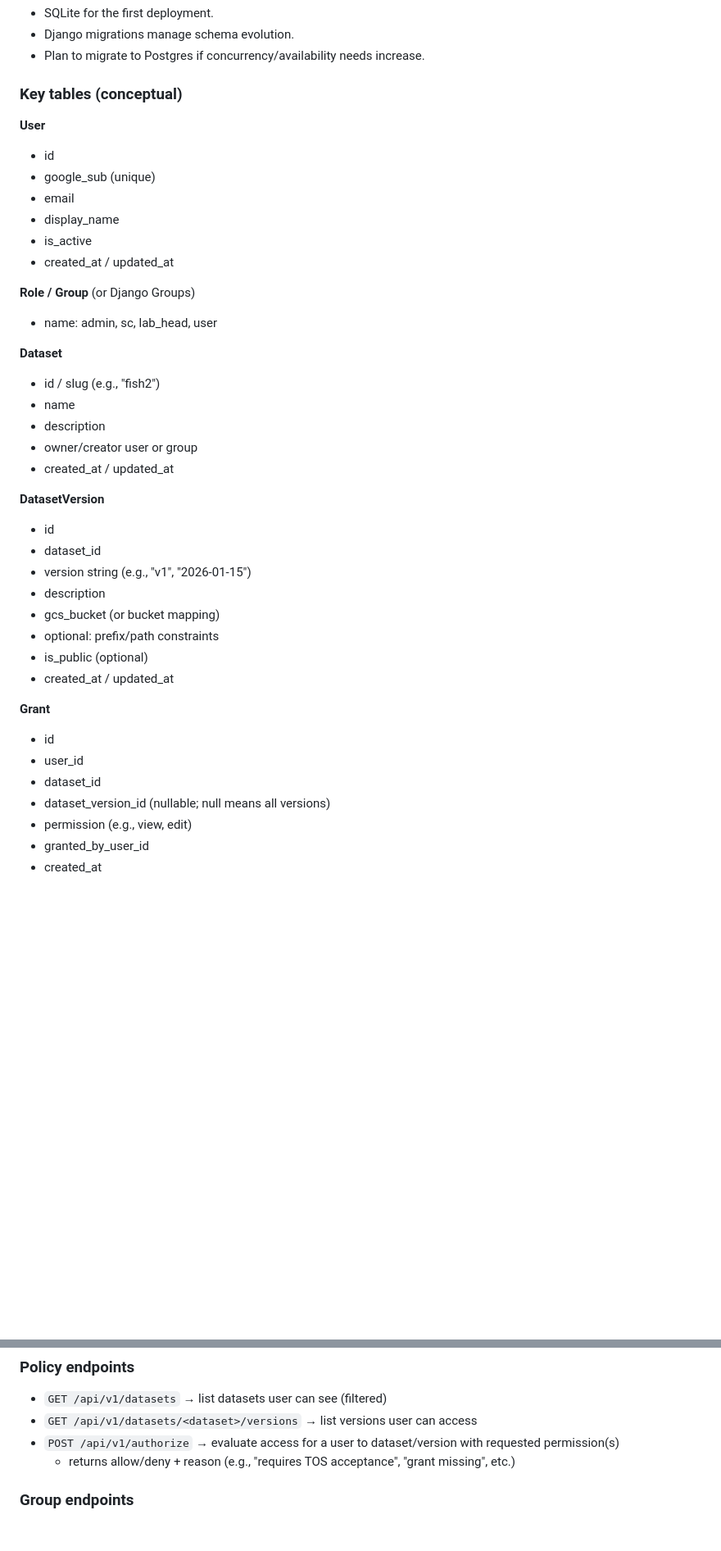
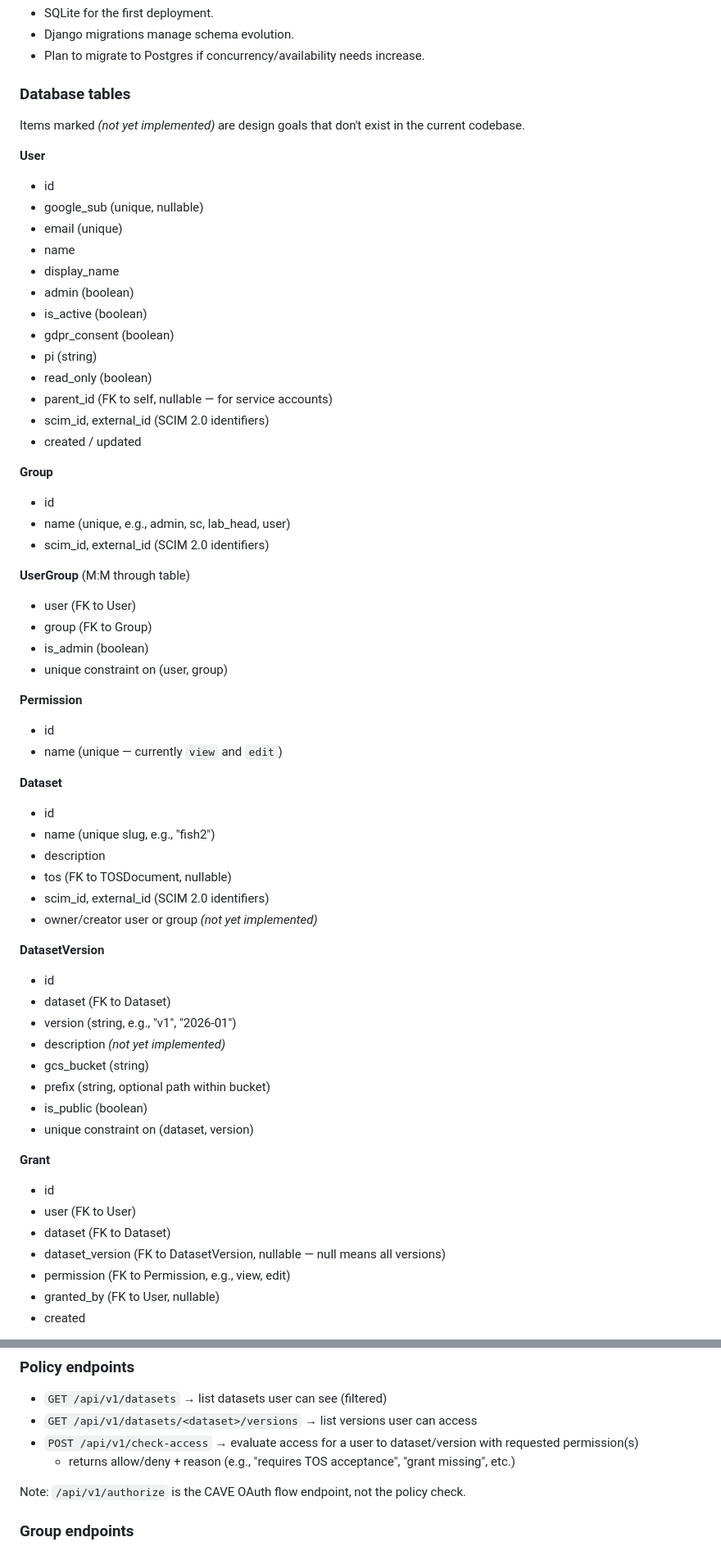
Before and after one commit to JaneliaSciComp/DatasetGateway, a Markdown page: docs/architecture.md, 2 parts joined by grey strips. Shown at 82% size. Rendered like a GitHub page; blank space fills up the shorter version.

```diff
--- a/docs/architecture.md
+++ b/docs/architecture.md
@@ -202,42 +204,65 @@ TOS is tracked at the dataset/version level.
 - Django migrations manage schema evolution.
 - Plan to migrate to Postgres if concurrency/availability needs increase.
 
-### Key tables (conceptual)
+### Database tables
+
+Items marked *(not yet implemented)* are design goals that don't exist
+in the current codebase.
 
 **User**
 - id
-- google_sub (unique)
-- email
+- google_sub (unique, nullable)
+- email (unique)
+- name
 - display_name
-- is_active
-- created_at / updated_at
+- admin (boolean)
+- is_active (boolean)
+- gdpr_consent (boolean)
+- pi (string)
+- read_only (boolean)
+- parent_id (FK to self, nullable — for service accounts)
+- scim_id, external_id (SCIM 2.0 identifiers)
+- created / updated
 
-**Role / Group** (or Django Groups)
-- name: admin, sc, lab_head, user
+**Group**
+- id
+- name (unique, e.g., admin, sc, lab_head, user)
+- scim_id, external_id (SCIM 2.0 identifiers)
+
+**UserGroup** (M:M through table)
+- user (FK to User)
+- group (FK to Group)
+- is_admin (boolean)
+- unique constraint on (user, group)
+
+**Permission**
+- id
+- name (unique — currently `view` and `edit`)
 
 **Dataset**
-- id / slug (e.g., "fish2")
-- name
+- id
+- name (unique slug, e.g., "fish2")
 - description
-- owner/creator user or group
-- created_at / updated_at
+- tos (FK to TOSDocument, nullable)
+- scim_id, external_id (SCIM 2.0 identifiers)
+- owner/creator user or group *(not yet implemented)*
 
 **DatasetVersion**
 - id
-- dataset_id
-- version string (e.g., "v1", "2026-01-15")
-- description
-- gcs_bucket (or bucket mapping)
-- optional: prefix/path constraints
-- is_public (optional)
-- created_at / updated_at
+- dataset (FK to Dataset)
+- version (string, e.g., "v1", "2026-01")
+- description *(not yet implemented)*
+- gcs_bucket (string)
+- prefix (string, optional path within bucket)
+- is_public (boolean)
+- unique constraint on (dataset, version)
 
 **Grant**
 - id
-- user_id
-- dataset_id
-- dataset_version_id (nullable; null means all versions)
-- permission (e.g., view, edit)
-- granted_by_user_id
-- created_at
+- user (FK to User)
+- dataset (FK to Dataset)
+- dataset_version (FK to DatasetVersion, nullable — null means all versions)
+- permission (FK to Permission, e.g., view, edit)
+- granted_by (FK to User, nullable)
+- created
 
@@ -371,8 +430,11 @@ Downstream systems (CAVE/WebKnossos/neuprint/Clio) can use:
 ### Policy endpoints
 - `GET /api/v1/datasets` → list datasets user can see (filtered)
 - `GET /api/v1/datasets/<dataset>/versions` → list versions user can access
-- `POST /api/v1/authorize` → evaluate access for a user to dataset/version with requested permission(s)
+- `POST /api/v1/check-access` → evaluate access for a user to dataset/version with requested permission(s)
   - returns allow/deny + reason (e.g., "requires TOS acceptance", "grant missing", etc.)
+
+Note: `/api/v1/authorize` is the CAVE OAuth flow endpoint, not the
+policy check.
 
 ### Group endpoints
 - `GET /api/v1/groups/<group_name>/members` → list email addresses of
```
Also changed, not shown: other parts of docs/architecture.md (+60 -24 lines), docs/cave-auth-endpoints.md (+21 -2 lines), docs/clio-support.md (+4 -0 lines).
